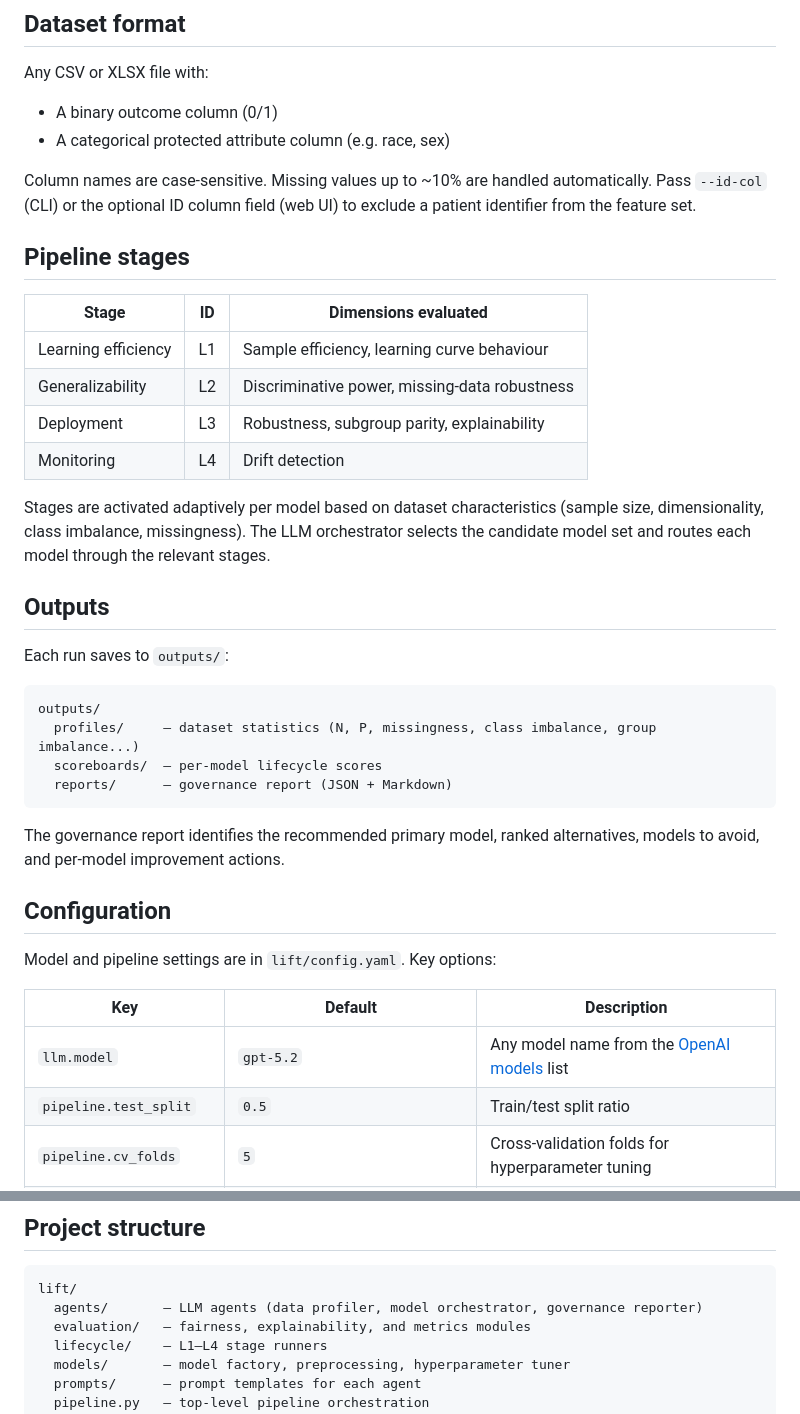
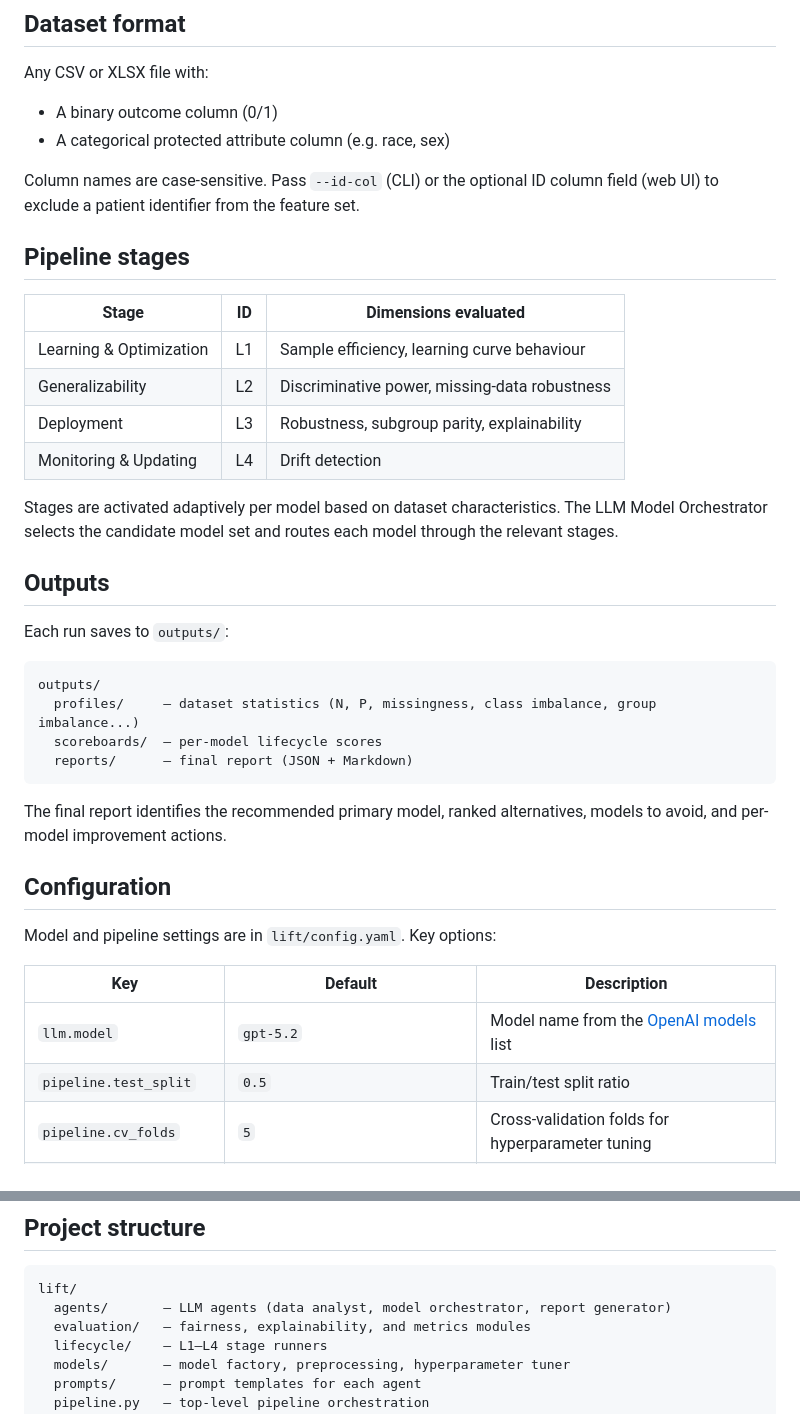
Before and after one commit to RancyZ/LIFT_neurips, a Markdown page: README.md, 2 parts joined by grey strips. Drawn GitHub-style.

````diff
--- a/README.md
+++ b/README.md
@@ -47,18 +47,18 @@ Any CSV or XLSX file with:
 - A binary outcome column (0/1)
 - A categorical protected attribute column (e.g. race, sex)
 
-Column names are case-sensitive. Missing values up to ~10% are handled automatically. Pass `--id-col` (CLI) or the optional ID column field (web UI) to exclude a patient identifier from the feature set.
+Column names are case-sensitive. Pass `--id-col` (CLI) or the optional ID column field (web UI) to exclude a patient identifier from the feature set.
 
 ## Pipeline stages
 
 | Stage | ID | Dimensions evaluated |
 |-------|----|----------------------|
-| Learning efficiency | L1 | Sample efficiency, learning curve behaviour |
+| Learning & Optimization | L1 | Sample efficiency, learning curve behaviour |
 | Generalizability | L2 | Discriminative power, missing-data robustness |
 | Deployment | L3 | Robustness, subgroup parity, explainability |
-| Monitoring | L4 | Drift detection |
+| Monitoring & Updating | L4 | Drift detection |
 
-Stages are activated adaptively per model based on dataset characteristics (sample size, dimensionality, class imbalance, missingness). The LLM orchestrator selects the candidate model set and routes each model through the relevant stages.
+Stages are activated adaptively per model based on dataset characteristics. The LLM Model Orchestrator selects the candidate model set and routes each model through the relevant stages.
 
 ## Outputs
 
@@ -68,10 +68,10 @@ Each run saves to `outputs/`:
 outputs/
   profiles/     — dataset statistics (N, P, missingness, class imbalance, group imbalance...)
   scoreboards/  — per-model lifecycle scores
-  reports/      — governance report (JSON + Markdown)
+  reports/      — final report (JSON + Markdown)
 ```
 
-The governance report identifies the recommended primary model, ranked alternatives, models to avoid, and per-model improvement actions.
+The final report identifies the recommended primary model, ranked alternatives, models to avoid, and per-model improvement actions.
 
 ## Configuration
 
@@ -79,7 +79,7 @@ Model and pipeline settings are in `lift/config.yaml`. Key options:
 
 | Key | Default | Description |
 |-----|---------|-------------|
-| `llm.model` | `gpt-5.2` | Any model name from the [OpenAI models](https://platform.openai.com/docs/models) list |
+| `llm.model` | `gpt-5.2` | Model name from the [OpenAI models](https://platform.openai.com/docs/models) list |
 | `pipeline.test_split` | `0.5` | Train/test split ratio |
 | `pipeline.cv_folds` | `5` | Cross-validation folds for hyperparameter tuning |
 | `evaluation.shap_top_H` | `20` | Number of top features used in explainability score |
@@ -89,7 +89,7 @@ Model and pipeline settings are in `lift/config.yaml`. Key options:
 
 ```
 lift/
-  agents/       — LLM agents (data profiler, model orchestrator, governance reporter)
+  agents/       — LLM agents (data analyst, model orchestrator, report generator)
   evaluation/   — fairness, explainability, and metrics modules
   lifecycle/    — L1–L4 stage runners
   models/       — model factory, preprocessing, hyperparameter tuner
````
